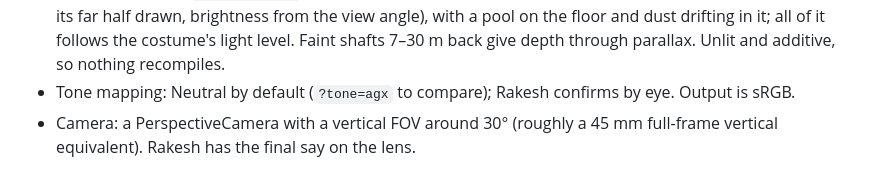
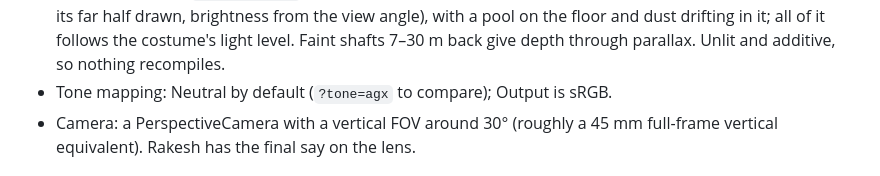
Before and after one commit to RK239/costume-explorer, a Markdown page: docs/ARCHITECTURE.md, the part around the change. GitHub-like rendering.

```diff
--- a/docs/ARCHITECTURE.md
+++ b/docs/ARCHITECTURE.md
@@ -17,7 +17,7 @@ One dark stage with three costumes on a revolving stage, each on its own turntab
   - never toggle a light's `visible`. Three.js recompiles every material when the number of lights changes, which stalls the iPad. Only change intensity.
 - Background: a near-black stage colour.
 - Air without lights (`atmosphere.js`): each costume stands in a shaft of light through haze (a cone mesh, only its far half drawn, brightness from the view angle), with a pool on the floor and dust drifting in it; all of it follows the costume's light level. Faint shafts 7–30 m back give depth through parallax. Unlit and additive, so nothing recompiles.
-- Tone mapping: Neutral by default (`?tone=agx` to compare); Rakesh confirms by eye. Output is sRGB.
+- Tone mapping: Neutral by default (`?tone=agx` to compare); Output is sRGB.
 - Camera: a PerspectiveCamera with a vertical FOV around 30° (roughly a 45 mm full-frame vertical equivalent). Rakesh has the final say on the lens.
 
 ## Interaction model: turntable, not orbit
```
